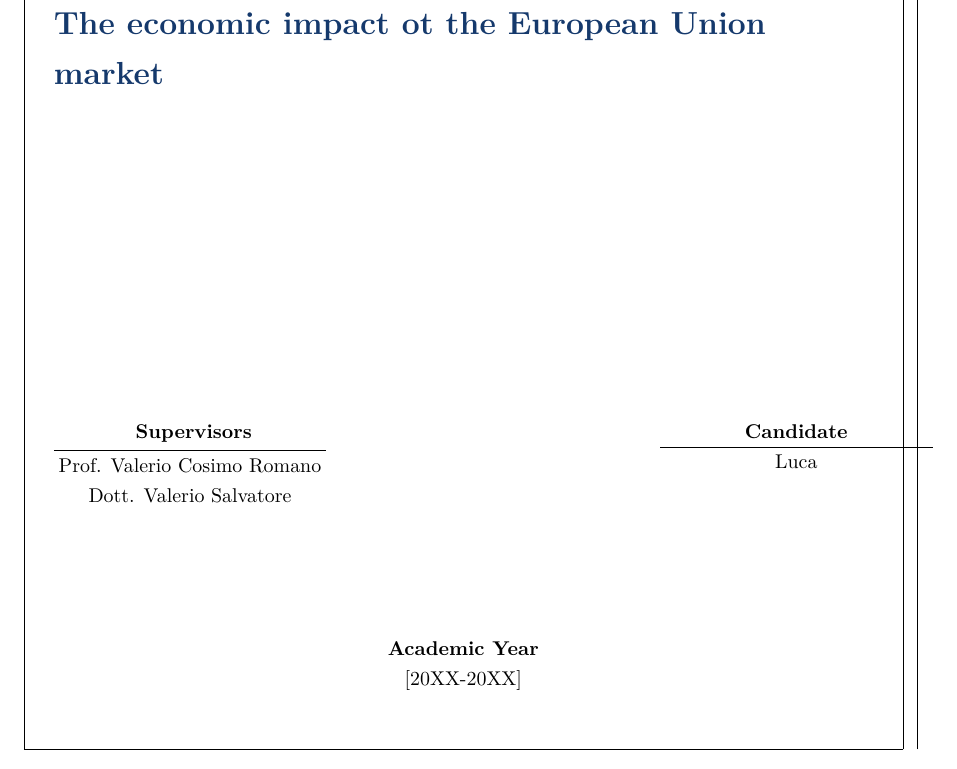
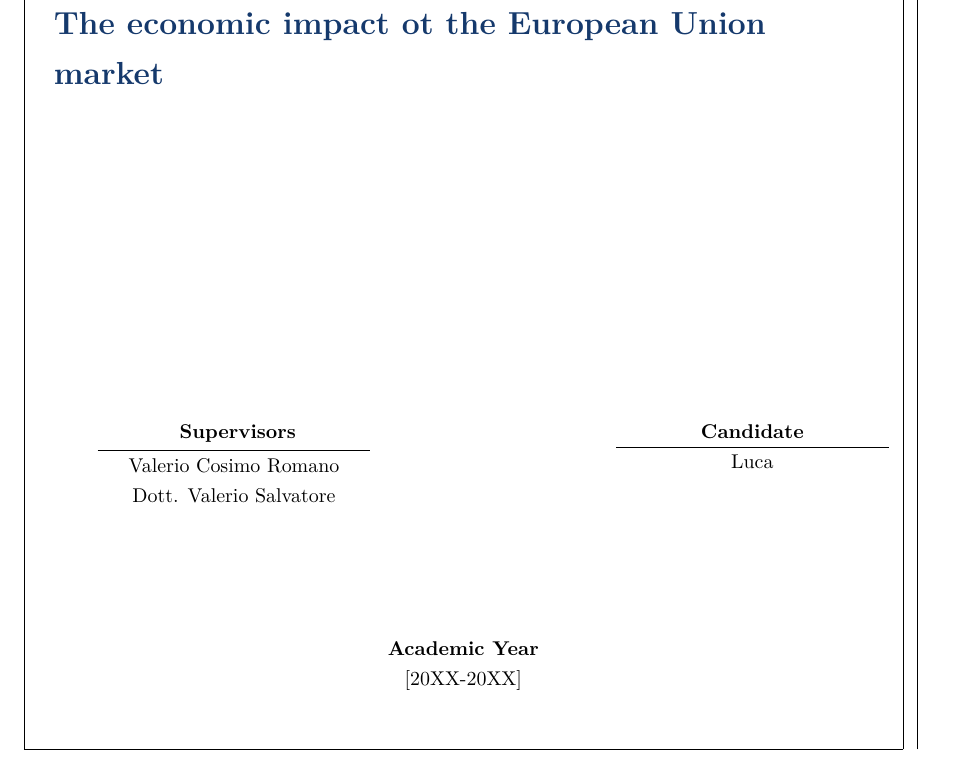
Before and after one commit to LucaSalvat/Thesis, a LaTeX thesis (example.tex, which reads Files/formats/luiss.tex): part of page 1 of 18, cut so that both start at the same text. Compiled offline with pdfLaTeX.

Commit message:
Refactor name block layout in luiss.tex template
Updated the name block rendering to use consistent content width and improved centering. Minor formatting changes and removal of redundant code for better maintainability. Example usage in example.tex updated to match new supervisor command.

```diff
--- a/Files/formats/luiss.tex
+++ b/Files/formats/luiss.tex
@@ -173,6 +173,7 @@
 
 
 \newcommand{\luiss@Author@Supervisor}{%Rendergin just Author and Supervisor
+	\noindent
 	\luiss@namecolumn{\th@Supervisor@label}{\th@supervisors}%
 	%\luiss@namespacer%
 	\hfill
@@ -192,31 +193,16 @@
 
 
 \newcommand{\luiss@namesblock}{%
-  \makebox[\textwidth][c]{%
-    \parbox{\textwidth}{%
+  \makebox[\textwidth][c]{% center the whole block
+    \parbox{\luiss@contentwidth}{% use the same 0.9×textwidth as other fields
       \ifdefempty{\th@cosupervisors}{%
         \luiss@Author@Supervisor
       }{%
-        \luiss@Author@Supervisor@CoSupervisor
+      	\luiss@Author@Supervisor@CoSupervisor
       }%
     }%
   }%
 }
-
-
-%\newcommand{\luiss@namesblock}{%
-%  \parbox{\textwidth}{%
-%    \ifdefempty{\th@cosupervisors}{%
-%      \luiss@namecolumn{\th@Supervisor@label}{\th@supervisors}%
-%      \luiss@namespacer
-%      \luiss@namecolumn{\author@label}{\th@candidate}%
-%    }{%
-%      \luiss@namecolumn{\th@Supervisor@label}{\th@supervisors}%
-%      \luiss@namecolumn{\th@Cosupervisor@label}{\th@cosupervisors}%
-%      \luiss@namecolumn{\author@label}{\th@candidate}%
-%    }%
-%  }%
-%}
 
 %--------------------------------------------------------
 % Colors / formatting
@@ -239,7 +225,7 @@
   \begin{titlepage}
 
   \thispagestyle{empty}
-    \sloppy
+    %\sloppy
     \newgeometry{left=2.75cm, right=2.75cm, top=3cm, bottom=2.5cm}
 
 
--- a/example.tex
+++ b/example.tex
@@ -27,12 +28,14 @@
 
 \candidate{Luca }
 \IDnumber{}
-\AddCoSupervisor{}
 
-\AddSupervisor{Prof. Valerio Cosimo Romano}
+\supervisor{Valerio Cosimo Romano}
 \AddSupervisor{Dott. Valerio Salvatore}
 
+%\cosupervisor{teta}
+
 \begin{document}
+
 
 \frontpage
 
```
Also changed, not shown: example.pdf, example.tex (1 more changed lines).
